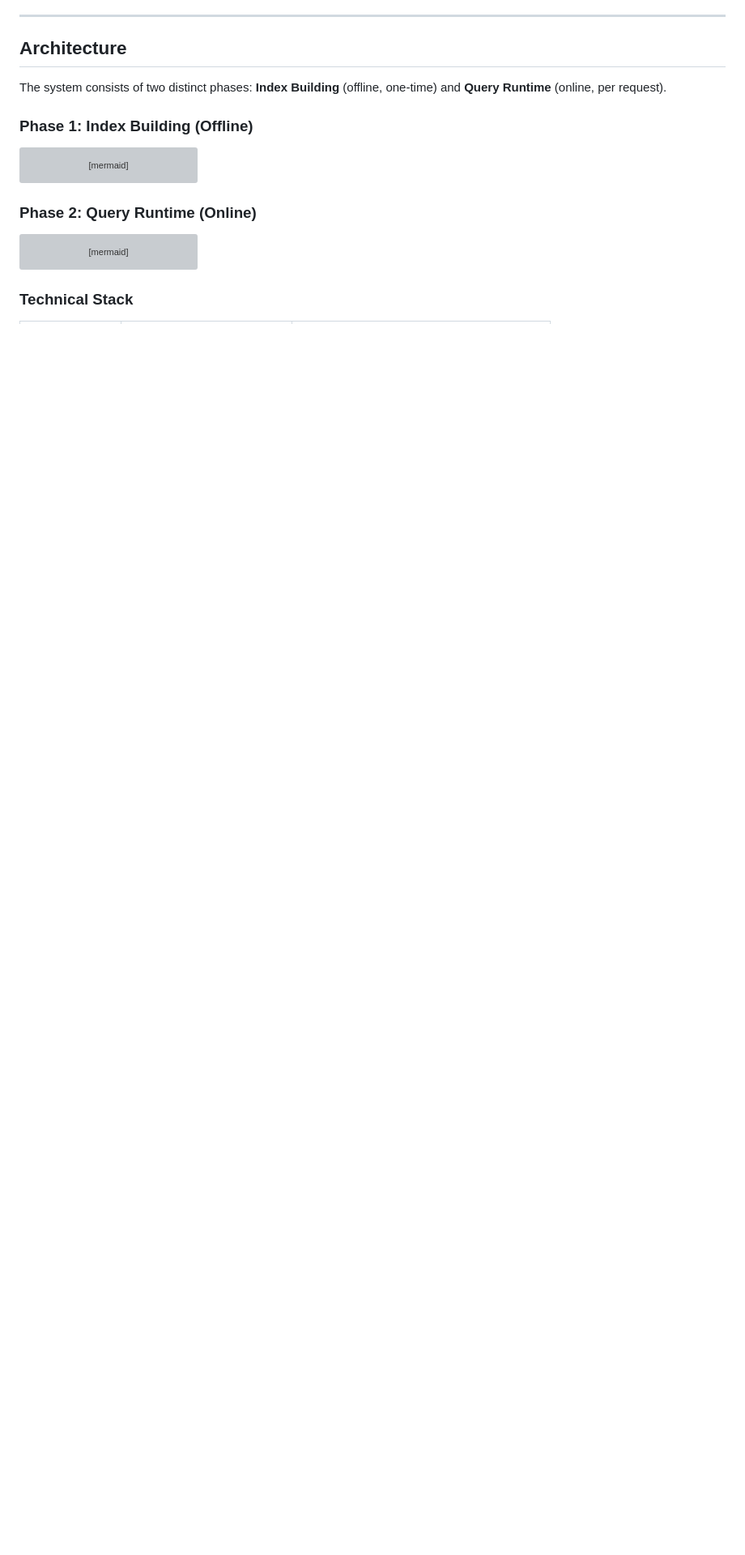
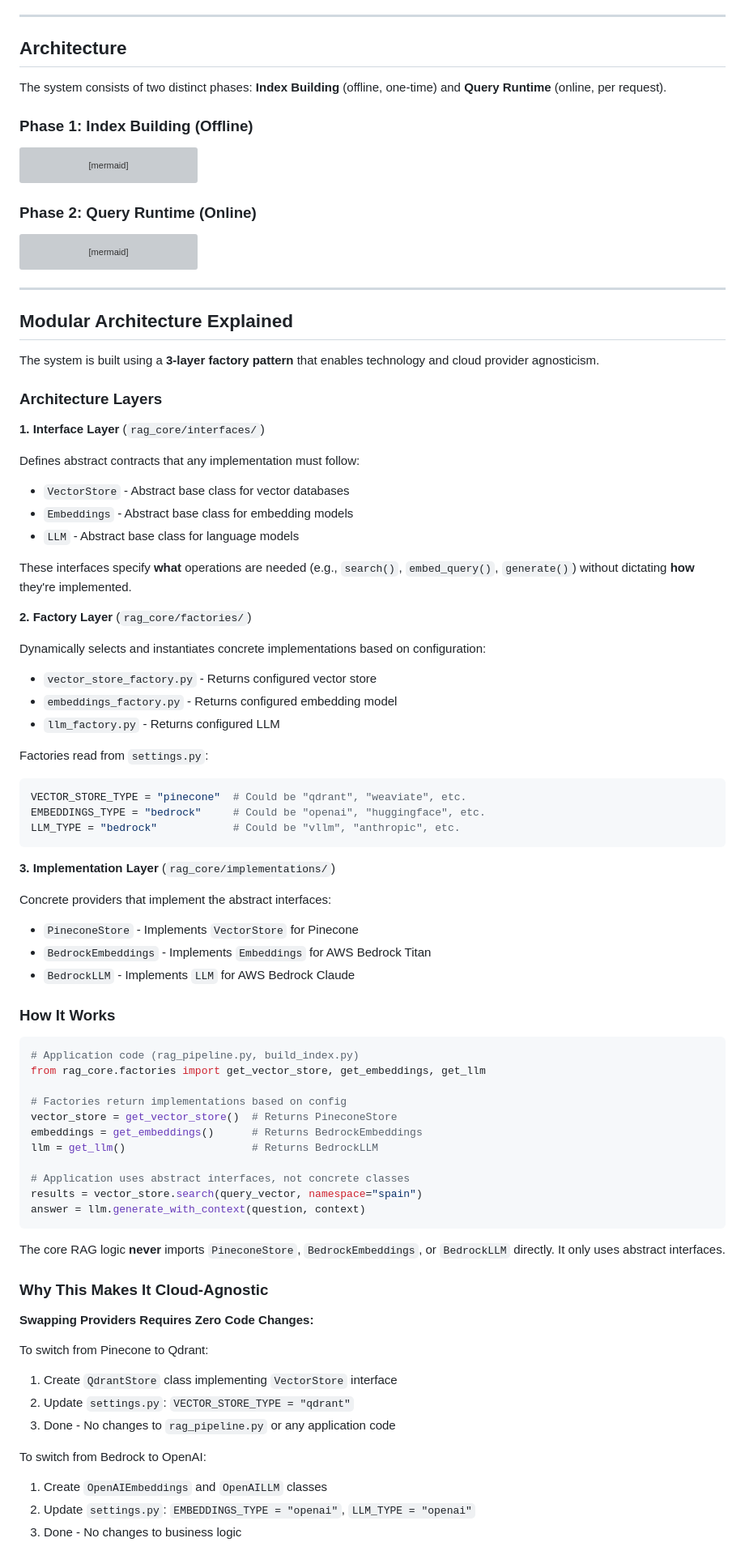
Before and after one commit to AndresFMC/RAG-powered_AI_assistant, a Markdown page: README.md, the part around one of its changes. Shown at 81% size. Rendered like a GitHub page; blank space fills up the shorter version; grey boxes are pictures that could not be loaded.

````diff
--- a/README.md
+++ b/README.md
@@ -177,4 +177,73 @@ graph TB
     style N5 fill:#ffe
 ```
 
-### Technical Stack
+---
+
+## Modular Architecture Explained
+
+The system is built using a **3-layer factory pattern** that enables technology and cloud provider agnosticism.
+
+### Architecture Layers
+
+**1. Interface Layer** (`rag_core/interfaces/`)
+
+Defines abstract contracts that any implementation must follow:
+- `VectorStore` - Abstract base class for vector databases
+- `Embeddings` - Abstract base class for embedding models
+- `LLM` - Abstract base class for language models
+
+These interfaces specify **what** operations are needed (e.g., `search()`, `embed_query()`, `generate()`) without dictating **how** they're implemented.
+
+**2. Factory Layer** (`rag_core/factories/`)
+
+Dynamically selects and instantiates concrete implementations based on configuration:
+- `vector_store_factory.py` - Returns configured vector store
+- `embeddings_factory.py` - Returns configured embedding model
+- `llm_factory.py` - Returns configured LLM
+
+Factories read from `settings.py`:
+```python
+VECTOR_STORE_TYPE = "pinecone"  # Could be "qdrant", "weaviate", etc.
+EMBEDDINGS_TYPE = "bedrock"     # Could be "openai", "huggingface", etc.
+LLM_TYPE = "bedrock"            # Could be "vllm", "anthropic", etc.
+```
+
+**3. Implementation Layer** (`rag_core/implementations/`)
+
+Concrete providers that implement the abstract interfaces:
+- `PineconeStore` - Implements `VectorStore` for Pinecone
+- `BedrockEmbeddings` - Implements `Embeddings` for AWS Bedrock Titan
+- `BedrockLLM` - Implements `LLM` for AWS Bedrock Claude
+
+### How It Works
+
+```python
+# Application code (rag_pipeline.py, build_index.py)
+from rag_core.factories import get_vector_store, get_embeddings, get_llm
+
+# Factories return implementations based on config
+vector_store = get_vector_store()  # Returns PineconeStore
+embeddings = get_embeddings()      # Returns BedrockEmbeddings
+llm = get_llm()                    # Returns BedrockLLM
+
+# Application uses abstract interfaces, not concrete classes
+results = vector_store.search(query_vector, namespace="spain")
+answer = llm.generate_with_context(question, context)
+```
+
+The core RAG logic **never** imports `PineconeStore`, `BedrockEmbeddings`, or `BedrockLLM` directly. It only uses abstract interfaces.
+
+### Why This Makes It Cloud-Agnostic
+
+**Swapping Providers Requires Zero Code Changes:**
+
+To switch from Pinecone to Qdrant:
+1. Create `QdrantStore` class implementing `VectorStore` interface
+2. Update `settings.py`: `VECTOR_STORE_TYPE = "qdrant"`
+3. Done - No changes to `rag_pipeline.py` or any application code
+
+To switch from Bedrock to OpenAI:
+1. Create `OpenAIEmbeddings` and `OpenAILLM` classes
+2. Update `settings.py`: `EMBEDDINGS_TYPE = "openai"`, `LLM_TYPE = "openai"`
+3. Done - No changes to business logic
+
````
Also changed, not shown: other parts of README.md (+73 -101 lines).
